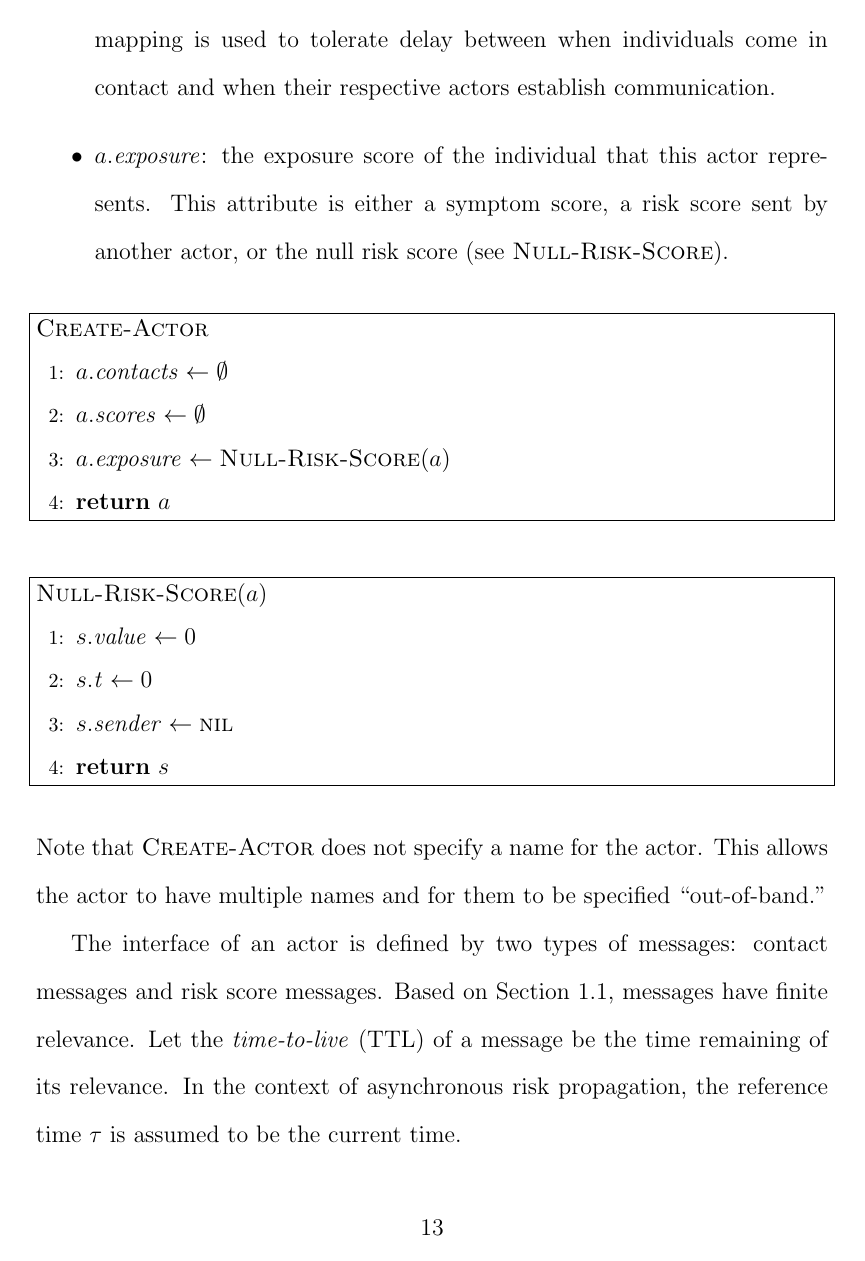
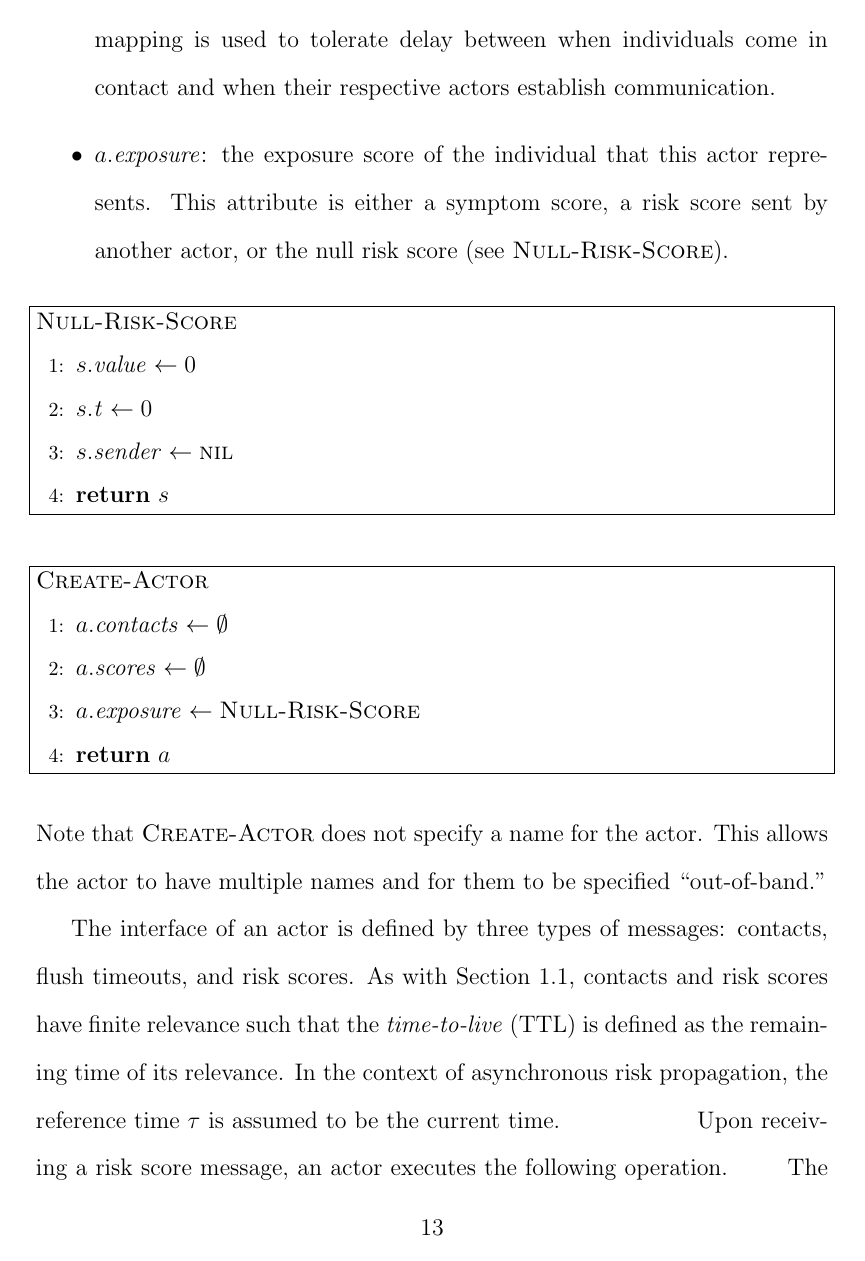
Before and after one commit to rtatton/thesis, a LaTeX thesis (thesis.tex, which reads content/risk-propagation.tex): page 13 of 28 before the commit and page 13 of 30 after it. Compiled offline with pdfLaTeX.

Commit message:
Order actor pseudocode by concepts

```diff
--- a/content/risk-propagation.tex
+++ b/content/risk-propagation.tex
@@ -224,24 +224,23 @@ The \cCreateActor{} operation initializes an actor \citep{Agha1985}. An actor $\
 	\item $\aActorExposure$: the exposure score of the individual that this actor represents. This attribute is either a symptom score, a risk score sent by another actor, or the null risk score (see \cNullRiskScore{}).
 \end{itemize}
 %
-\begin{function}{\nCreateActor}
-    \State $\aActorContacts \assign \emptyset$
-    \State $\aActorScores \assign \emptyset$
-    \State $\aActorExposure \assign \cNullRiskScore[\vActor]$
-    \State \Return $\vActor$
-\end{function}
-%
-\begin{function}{\nNullRiskScore}[\vActor]
+\begin{function}{\nNullRiskScore}
     \State $\aScoreValue \assign 0$
     \State $\aScoreTime \assign 0$
     \State $\aScoreSender \assign \nil$
     \State \Return $\vScore$
 \end{function}
 %
+\begin{function}{\nCreateActor}
+    \State $\aActorContacts \assign \emptyset$
+    \State $\aActorScores \assign \emptyset$
+    \State $\aActorExposure \assign \cNullRiskScore$
+    \State \Return $\vActor$
+\end{function}
+%
 Note that \cCreateActor{} does not specify a name for the actor. This allows the actor to have multiple names and for them to be specified ``out-of-band.''
 
-% TODO Actually, three types: also flush timeouts
-The interface of an actor is defined by two types of messages: contact messages and risk score messages. Based on \Cref{sec:synchronous}, messages have finite relevance. Let the \define{time-to-live} (TTL) of a message be the time remaining of its relevance. In the context of asynchronous risk propagation, the reference time $\vRefTime$ is assumed to be the current time.
+The interface of an actor is defined by three types of messages: contacts, flush timeouts, and risk scores. As with \Cref{sec:synchronous}, contacts and risk scores have finite relevance such that the \define{time-to-live} (TTL) is defined as the remaining time of its relevance. In the context of asynchronous risk propagation, the reference time $\vRefTime$ is assumed to be the current time.
 %
 \begin{function}{\nRiskScoreTtl}[\vScore]
   \State \Return $\pScoreExpiry - (\vRefTime - \aScoreTime)$
@@ -265 +253,2 @@ The \cHandleContact{} operation defines how an actor processes a contact message
 %
+\begin{function}{\nUpdateExposureScore}[\vActor, \vScore]
@@ -287,3 +272,4 @@ The \cHandleContact{} operation defines how an actor processes a contact message
     \EndIf
 \end{function}
 %
+\begin{function}{\nApplyRiskScore}[\vActor, \vContact, \vScore]
@@ -314,3 +296,4 @@ Upon receiving a risk score message, an actor executes the following operation.
   \EndIf
 \end{function}
 %
+\begin{function}{\nHandleFlushTimeout}[\vActor]
```
Also changed, not shown: thesis.tex (+1 -1 lines), thesis.pdf, content/risk-propagation.tex (84 more changed lines). Lines whose indentation alone changed are shown as unchanged.
